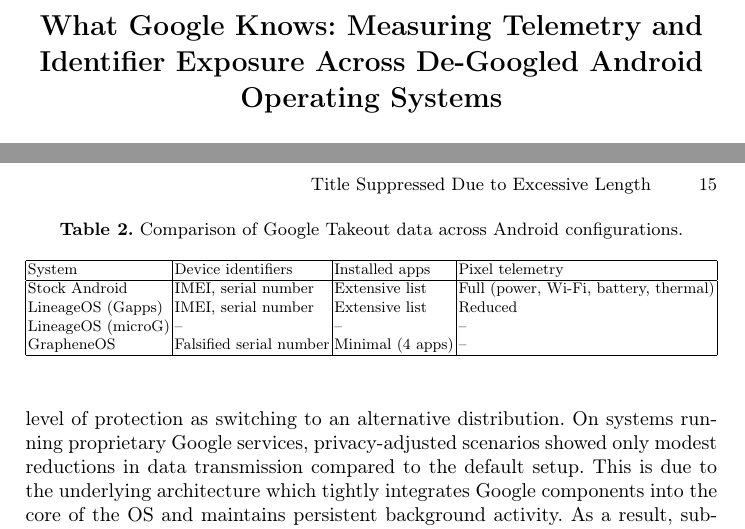
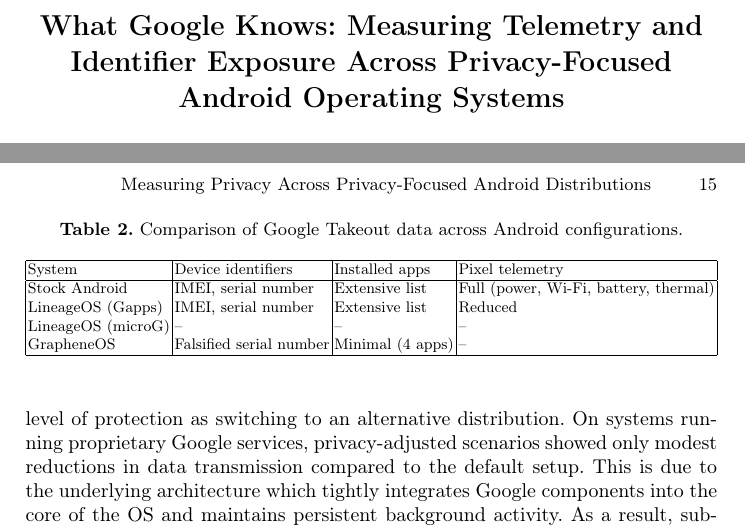
Before and after one commit to brunomircevski/android-comparison, a LaTeX paper (android-comparison.tex): two parts of pages 1 and 15 of 17, joined at a grey line, cut so that both start at the same text. Compiled offline with pdfLaTeX.

Commit message:
De-Googled -> Privacy focused + running title

```diff
--- a/android-comparison.tex
+++ b/android-comparison.tex
@@ -6,7 +6,9 @@
 
 \begin{document}
 
-\title{What Google Knows: Measuring Telemetry and Identifier Exposure Across De-Googled Android Operating Systems}
+\title{What Google Knows: Measuring Telemetry and Identifier Exposure Across Privacy-Focused Android Operating Systems}
+
+\titlerunning{Measuring Privacy Across Privacy-Focused Android Distributions}
 
 \author{Bruno Mirčevski\inst{1}\orcidID{0009-0007-1008-6708} \and
 Krzysztof Jurczuk\inst{1}\orcidID{0000-0001-6469-1769}}
```
Also changed, not shown: android-comparison.pdf.
